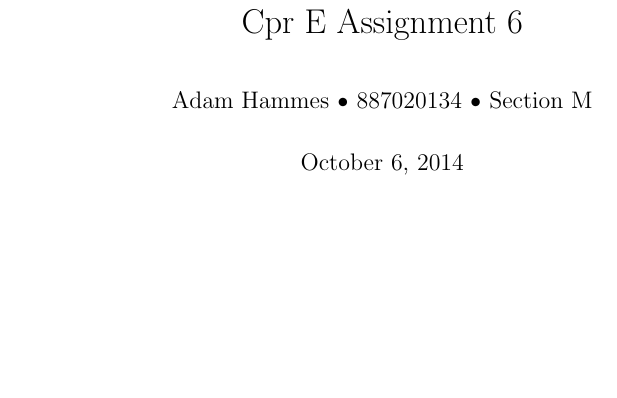
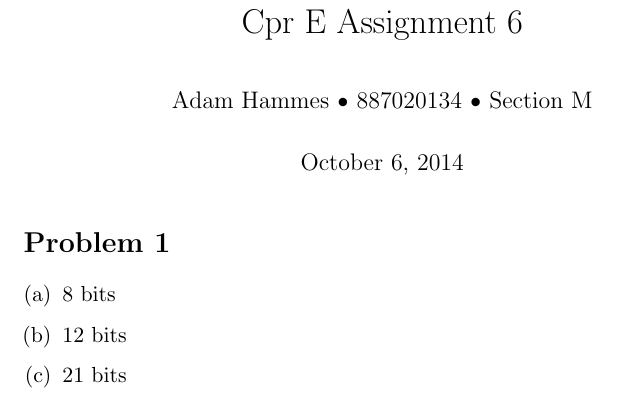
Before and after one commit to adamhammes/LaTeX, a LaTeX document (Cpr E 281/CPRE_281_HW_06/CPRE_281_HW_06.tex): part of the page, cut so that both start at the same text, the shorter picture padded with empty space. Compiled offline with pdfLaTeX.

Commit message:
Problem 1

```diff
--- a/Cpr E 281/CPRE_281_HW_06/CPRE_281_HW_06.tex
+++ b/Cpr E 281/CPRE_281_HW_06/CPRE_281_HW_06.tex
@@ -14,5 +14,11 @@
 \author{Adam Hammes $\bullet$ 887020134 $\bullet$ Section M}
 \maketitle
 
+\section*{Problem 1}
+\begin{enumerate}[(a)]
+	\item 8 bits
+	\item 12 bits
+	\item 21 bits
+\end{enumerate}
 
 \end{document}
```
